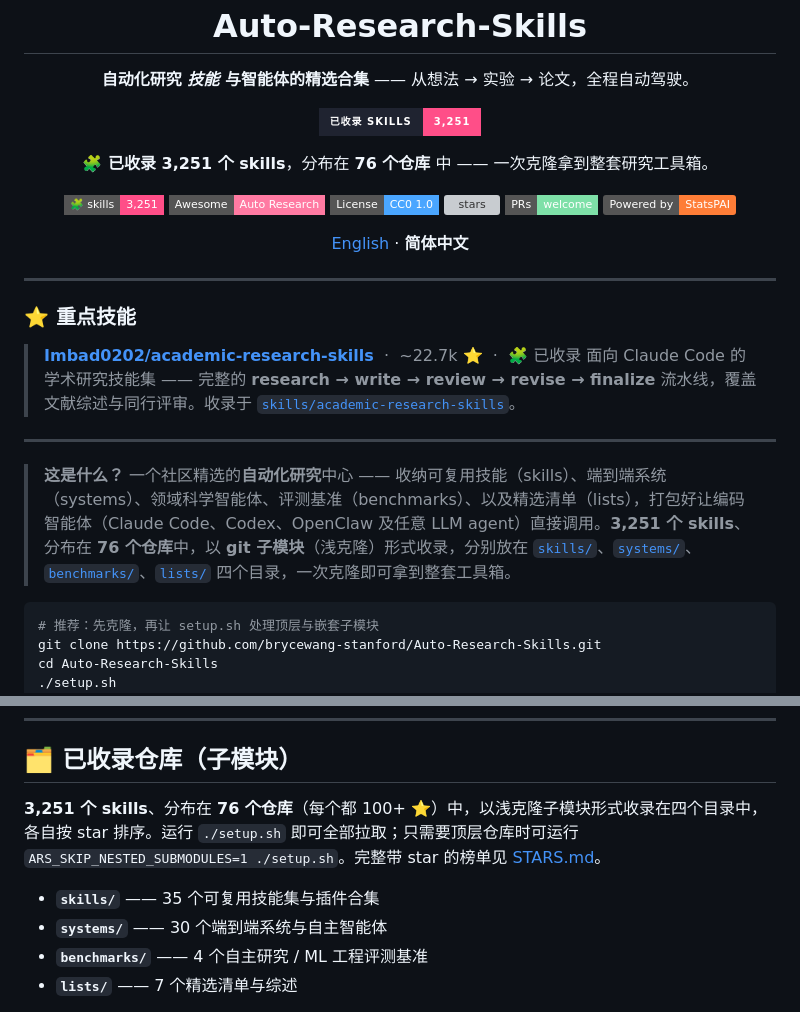
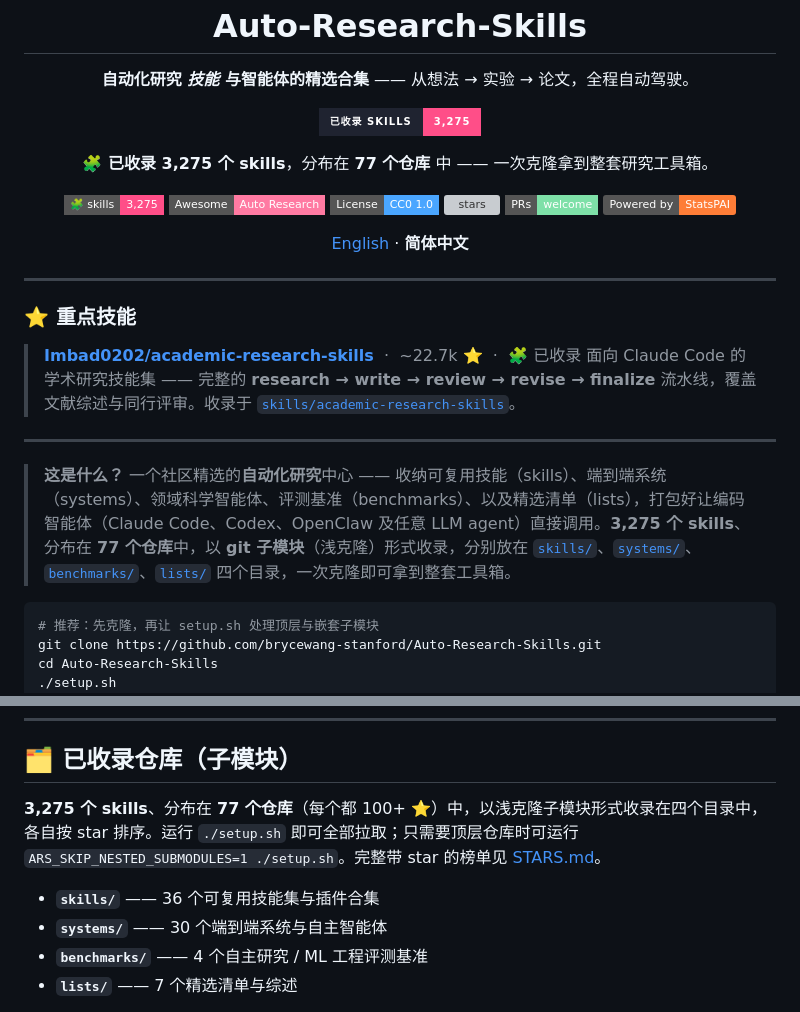
Before and after one commit to brycewang-stanford/Auto-Research-Skills, a Markdown page: README_CN.md, 2 parts joined by grey strips. GitHub-like rendering; badges without logos; grey boxes are pictures that could not be loaded.

````diff
--- a/README_CN.md
+++ b/README_CN.md
@@ -9,13 +9,13 @@
 </p>
 
 <p align="center">
-  <a href="#-研究技能与插件合集"><img src="https://img.shields.io/badge/已收录_skills-3%2C251-ff4e88?style=for-the-badge&labelColor=1f2330" alt="已收录 3,251 个 skills"></a>
+  <a href="#-研究技能与插件合集"><img src="https://img.shields.io/badge/已收录_skills-3%2C275-ff4e88?style=for-the-badge&labelColor=1f2330" alt="已收录 3,275 个 skills"></a>
 </p>
 
-<p align="center"><b>🧩 已收录 3,251 个 skills</b>，分布在 <b>76 个仓库</b> 中 —— 一次克隆拿到整套研究工具箱。</p>
+<p align="center"><b>🧩 已收录 3,275 个 skills</b>，分布在 <b>77 个仓库</b> 中 —— 一次克隆拿到整套研究工具箱。</p>
 
 <p align="center">
-  <a href="#-研究技能与插件合集"><img src="https://img.shields.io/badge/🧩_skills-3%2C251-ff4e88?style=flat-square" alt="3,251 skills"></a>
+  <a href="#-研究技能与插件合集"><img src="https://img.shields.io/badge/🧩_skills-3%2C275-ff4e88?style=flat-square" alt="3,275 skills"></a>
   <a href="#"><img src="https://img.shields.io/badge/Awesome-Auto%20Research-ff7aa2?style=flat-square" alt="awesome"></a>
   <a href="LICENSE"><img src="https://img.shields.io/badge/License-CC0%201.0-4aa6ff?style=flat-square" alt="license"></a>
   <img src="https://img.shields.io/github/stars/brycewang-stanford/Auto-Research-Skills?style=flat-square&color=ffd23f" alt="stars">
@@ -34,7 +34,7 @@
 
 ---
 
-> **这是什么？** 一个社区精选的**自动化研究**中心 —— 收纳可复用技能（skills）、端到端系统（systems）、领域科学智能体、评测基准（benchmarks）、以及精选清单（lists），打包好让编码智能体（Claude Code、Codex、OpenClaw 及任意 LLM agent）直接调用。**3,251 个 skills**、分布在 **76 个仓库**中，以 **git 子模块**（浅克隆）形式收录，分别放在 [`skills/`](skills/)、[`systems/`](systems/)、[`benchmarks/`](benchmarks/)、[`lists/`](lists/) 四个目录，一次克隆即可拿到整套工具箱。
+> **这是什么？** 一个社区精选的**自动化研究**中心 —— 收纳可复用技能（skills）、端到端系统（systems）、领域科学智能体、评测基准（benchmarks）、以及精选清单（lists），打包好让编码智能体（Claude Code、Codex、OpenClaw 及任意 LLM agent）直接调用。**3,275 个 skills**、分布在 **77 个仓库**中，以 **git 子模块**（浅克隆）形式收录，分别放在 [`skills/`](skills/)、[`systems/`](systems/)、[`benchmarks/`](benchmarks/)、[`lists/`](lists/) 四个目录，一次克隆即可拿到整套工具箱。
 
 ```bash
 # 推荐：先克隆，再让 setup.sh 处理顶层与嵌套子模块
@@ -177,9 +177,9 @@ cd Auto-Research-Skills
 
 ## 🗂️ 已收录仓库（子模块）
 
-**3,251 个 skills**、分布在 **76 个仓库**（每个都 100+ ⭐）中，以浅克隆子模块形式收录在四个目录中，各自按 star 排序。运行 `./setup.sh` 即可全部拉取；只需要顶层仓库时可运行 `ARS_SKIP_NESTED_SUBMODULES=1 ./setup.sh`。完整带 star 的榜单见 [STARS.md](STARS.md)。
+**3,275 个 skills**、分布在 **77 个仓库**（每个都 100+ ⭐）中，以浅克隆子模块形式收录在四个目录中，各自按 star 排序。运行 `./setup.sh` 即可全部拉取；只需要顶层仓库时可运行 `ARS_SKIP_NESTED_SUBMODULES=1 ./setup.sh`。完整带 star 的榜单见 [STARS.md](STARS.md)。
 
-- **`skills/`** —— 35 个可复用技能集与插件合集
+- **`skills/`** —— 36 个可复用技能集与插件合集
 - **`systems/`** —— 30 个端到端系统与自主智能体
 - **`benchmarks/`** —— 4 个自主研究 / ML 工程评测基准
 - **`lists/`** —— 7 个精选清单与综述
````
Also changed, not shown: other parts of README_CN.md (+1 -1 lines), README.md (+8 -7 lines), STARS.md (+2 -1 lines).
